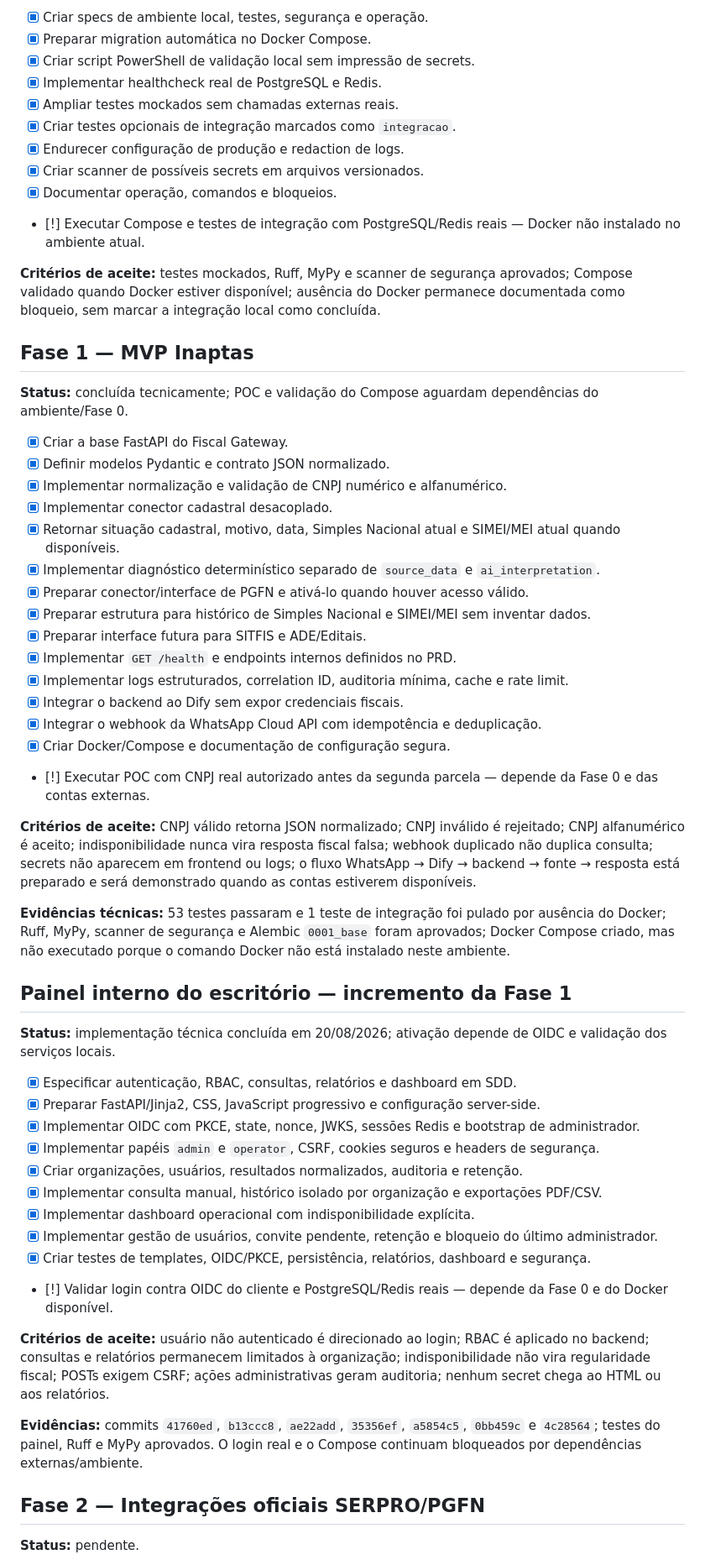
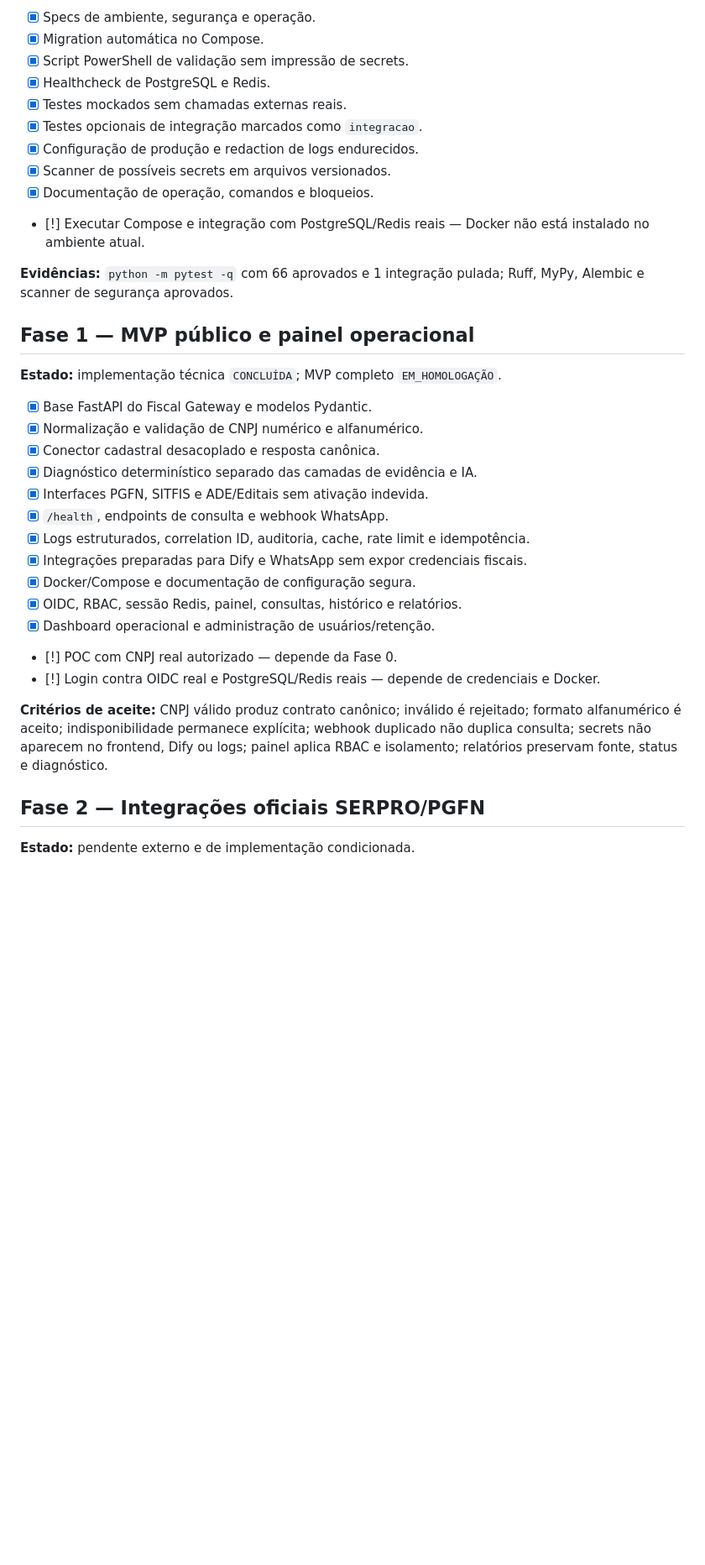
Before and after one commit to Dev-RuiDiniz/Sistema_Inaptas, a Markdown page: ROADMAP.md, the part around one of its changes. Shown at 84% size. Rendered like a GitHub page; blank space fills up the shorter version.

Commit message:
docs(roadmap): registrar escopo e estado do mvp

```diff
--- a/ROADMAP.md
+++ b/ROADMAP.md
@@ -51,61 +112,38 @@ O Inaptas é o primeiro módulo de uma arquitetura evolutiva para o Regulariza.b
 
-- [x] Criar specs de ambiente local, testes, segurança e operação.
-- [x] Preparar migration automática no Docker Compose.
-- [x] Criar script PowerShell de validação local sem impressão de secrets.
-- [x] Implementar healthcheck real de PostgreSQL e Redis.
-- [x] Ampliar testes mockados sem chamadas externas reais.
-- [x] Criar testes opcionais de integração marcados como `integracao`.
-- [x] Endurecer configuração de produção e redaction de logs.
-- [x] Criar scanner de possíveis secrets em arquivos versionados.
-- [x] Documentar operação, comandos e bloqueios.
-- [!] Executar Compose e testes de integração com PostgreSQL/Redis reais — Docker não instalado no ambiente atual.
+- [x] Specs de ambiente, segurança e operação.
+- [x] Migration automática no Compose.
+- [x] Script PowerShell de validação sem impressão de secrets.
+- [x] Healthcheck de PostgreSQL e Redis.
+- [x] Testes mockados sem chamadas externas reais.
+- [x] Testes opcionais de integração marcados como `integracao`.
+- [x] Configuração de produção e redaction de logs endurecidos.
+- [x] Scanner de possíveis secrets em arquivos versionados.
+- [x] Documentação de operação, comandos e bloqueios.
+- [!] Executar Compose e integração com PostgreSQL/Redis reais — Docker não está instalado no ambiente atual.
 
-**Critérios de aceite:** testes mockados, Ruff, MyPy e scanner de segurança aprovados; Compose validado quando Docker estiver disponível; ausência do Docker permanece documentada como bloqueio, sem marcar a integração local como concluída.
+**Evidências:** `python -m pytest -q` com 66 aprovados e 1 integração pulada; Ruff, MyPy, Alembic e scanner de segurança aprovados.
 
-## Fase 1 — MVP Inaptas
+## Fase 1 — MVP público e painel operacional
 
-**Status:** concluída tecnicamente; POC e validação do Compose aguardam dependências do ambiente/Fase 0.
+**Estado:** implementação técnica `CONCLUÍDA`; MVP completo `EM_HOMOLOGAÇÃO`.
 
-- [x] Criar a base FastAPI do Fiscal Gateway.
-- [x] Definir modelos Pydantic e contrato JSON normalizado.
-- [x] Implementar normalização e validação de CNPJ numérico e alfanumérico.
-- [x] Implementar conector cadastral desacoplado.
-- [x] Retornar situação cadastral, motivo, data, Simples Nacional atual e SIMEI/MEI atual quando disponíveis.
-- [x] Implementar diagnóstico determinístico separado de `source_data` e `ai_interpretation`.
-- [x] Preparar conector/interface de PGFN e ativá-lo quando houver acesso válido.
-- [x] Preparar estrutura para histórico de Simples Nacional e SIMEI/MEI sem inventar dados.
-- [x] Preparar interface futura para SITFIS e ADE/Editais.
-- [x] Implementar `GET /health` e endpoints internos definidos no PRD.
-- [x] Implementar logs estruturados, correlation ID, auditoria mínima, cache e rate limit.
-- [x] Integrar o backend ao Dify sem expor credenciais fiscais.
-- [x] Integrar o webhook da WhatsApp Cloud API com idempotência e deduplicação.
-- [x] Criar Docker/Compose e documentação de configuração segura.
-- [!] Executar POC com CNPJ real autorizado antes da segunda parcela — depende da Fase 0 e das contas externas.
+- [x] Base FastAPI do Fiscal Gateway e modelos Pydantic.
+- [x] Normalização e validação de CNPJ numérico e alfanumérico.
+- [x] Conector cadastral desacoplado e resposta canônica.
+- [x] Diagnóstico determinístico separado das camadas de evidência e IA.
+- [x] Interfaces PGFN, SITFIS e ADE/Editais sem ativação indevida.
+- [x] `/health`, endpoints de consulta e webhook WhatsApp.
+- [x] Logs estruturados, correlation ID, auditoria, cache, rate limit e idempotência.
+- [x] Integrações preparadas para Dify e WhatsApp sem expor credenciais fiscais.
+- [x] Docker/Compose e documentação de configuração segura.
+- [x] OIDC, RBAC, sessão Redis, painel, consultas, histórico e relatórios.
+- [x] Dashboard operacional e administração de usuários/retenção.
+- [!] POC com CNPJ real autorizado — depende da Fase 0.
+- [!] Login contra OIDC real e PostgreSQL/Redis reais — depende de credenciais e Docker.
 
-**Critérios de aceite:** CNPJ válido retorna JSON normalizado; CNPJ inválido é rejeitado; CNPJ alfanumérico é aceito; indisponibilidade nunca vira resposta fiscal falsa; webhook duplicado não duplica consulta; secrets não aparecem em frontend ou logs; o fluxo WhatsApp → Dify → backend → fonte → resposta está preparado e será demonstrado quando as contas estiverem disponíveis.
-
-**Evidências técnicas:** 53 testes passaram e 1 teste de integração foi pulado por ausência do Docker; Ruff, MyPy, scanner de segurança e Alembic `0001_base` foram aprovados; Docker Compose criado, mas não executado porque o comando Docker não está instalado neste ambiente.
-
-## Painel interno do escritório — incremento da Fase 1
-
-**Status:** implementação técnica concluída em 20/08/2026; ativação depende de OIDC e validação dos serviços locais.
-
-- [x] Especificar autenticação, RBAC, consultas, relatórios e dashboard em SDD.
-- [x] Preparar FastAPI/Jinja2, CSS, JavaScript progressivo e configuração server-side.
-- [x] Implementar OIDC com PKCE, state, nonce, JWKS, sessões Redis e bootstrap de administrador.
-- [x] Implementar papéis `admin` e `operator`, CSRF, cookies seguros e headers de segurança.
-- [x] Criar organizações, usuários, resultados normalizados, auditoria e retenção.
-- [x] Implementar consulta manual, histórico isolado por organização e exportações PDF/CSV.
-- [x] Implementar dashboard operacional com indisponibilidade explícita.
-- [x] Implementar gestão de usuários, convite pendente, retenção e bloqueio do último administrador.
-- [x] Criar testes de templates, OIDC/PKCE, persistência, relatórios, dashboard e segurança.
-- [!] Validar login contra OIDC do cliente e PostgreSQL/Redis reais — depende da Fase 0 e do Docker disponível.
-
-**Critérios de aceite:** usuário não autenticado é direcionado ao login; RBAC é aplicado no backend; consultas e relatórios permanecem limitados à organização; indisponibilidade não vira regularidade fiscal; POSTs exigem CSRF; ações administrativas geram auditoria; nenhum secret chega ao HTML ou aos relatórios.
-
-**Evidências:** commits `41760ed`, `b13ccc8`, `ae22add`, `35356ef`, `a5854c5`, `0bb459c` e `4c28564`; testes do painel, Ruff e MyPy aprovados. O login real e o Compose continuam bloqueados por dependências externas/ambiente.
+**Critérios de aceite:** CNPJ válido produz contrato canônico; inválido é rejeitado; formato alfanumérico é aceito; indisponibilidade permanece explícita; webhook duplicado não duplica consulta; secrets não aparecem no frontend, Dify ou logs; painel aplica RBAC e isolamento; relatórios preservam fonte, status e diagnóstico.
 
 ## Fase 2 — Integrações oficiais SERPRO/PGFN
 
-**Status:** pendente.
+**Estado:** pendente externo e de implementação condicionada.
 
```
Also changed, not shown: other parts of ROADMAP.md (+137 -60 lines), MEMORY.md (+97 -68 lines).
